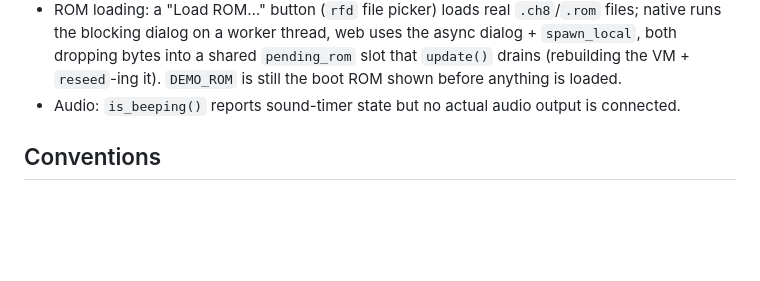
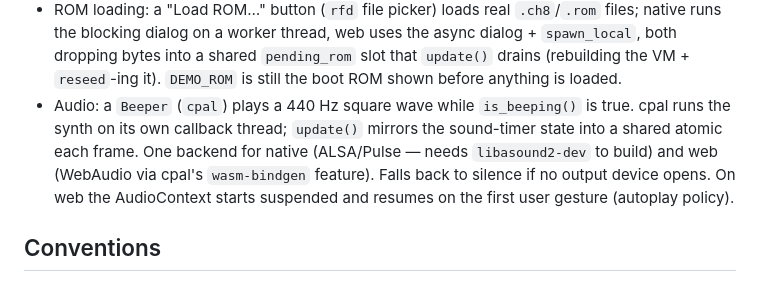
Before and after one commit to cathbad1962/chip8-emulator, a Markdown page: CLAUDE.md, the part around the change. Rendered like a GitHub page; blank space fills up the shorter version.

Commit message:
Update CLAUDE.md: audio output implemented
Co-Authored-By: Claude Opus 4.8 <noreply@anthropic.com>

```diff
--- a/CLAUDE.md
+++ b/CLAUDE.md
@@ -45,7 +45,11 @@ Run from the repo root:
   the blocking dialog on a worker thread, web uses the async dialog + `spawn_local`, both dropping
   bytes into a shared `pending_rom` slot that `update()` drains (rebuilding the VM + `reseed`-ing it).
   `DEMO_ROM` is still the boot ROM shown before anything is loaded.
-- Audio: `is_beeping()` reports sound-timer state but no actual audio output is connected.
+- Audio: a `Beeper` (`cpal`) plays a 440 Hz square wave while `is_beeping()` is true. cpal runs the
+  synth on its own callback thread; `update()` mirrors the sound-timer state into a shared atomic each
+  frame. One backend for native (ALSA/Pulse — needs `libasound2-dev` to build) and web (WebAudio via
+  cpal's `wasm-bindgen` feature). Falls back to silence if no output device opens. On web the
+  AudioContext starts suspended and resumes on the first user gesture (autoplay policy).
 
 ## Conventions
 
```
